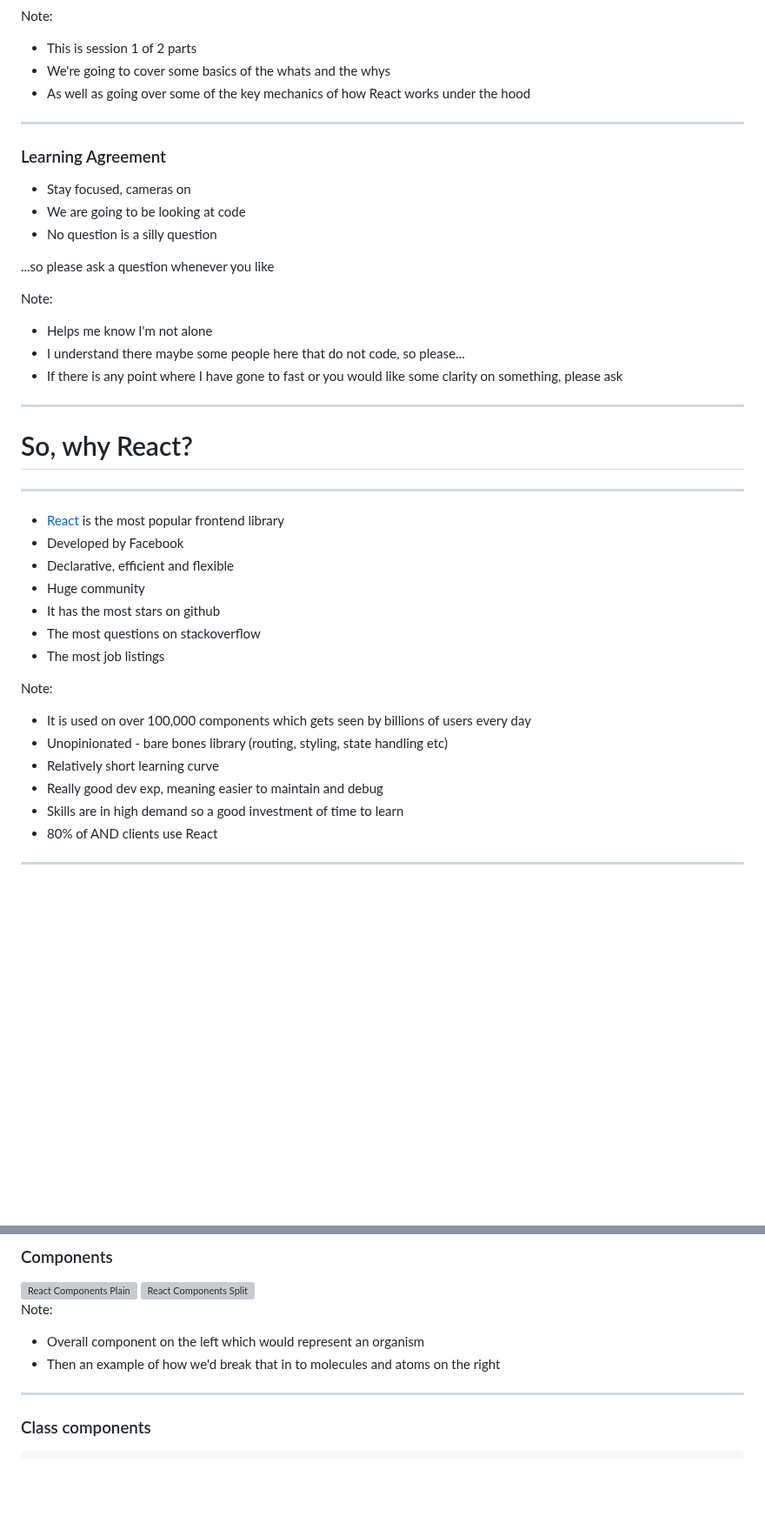
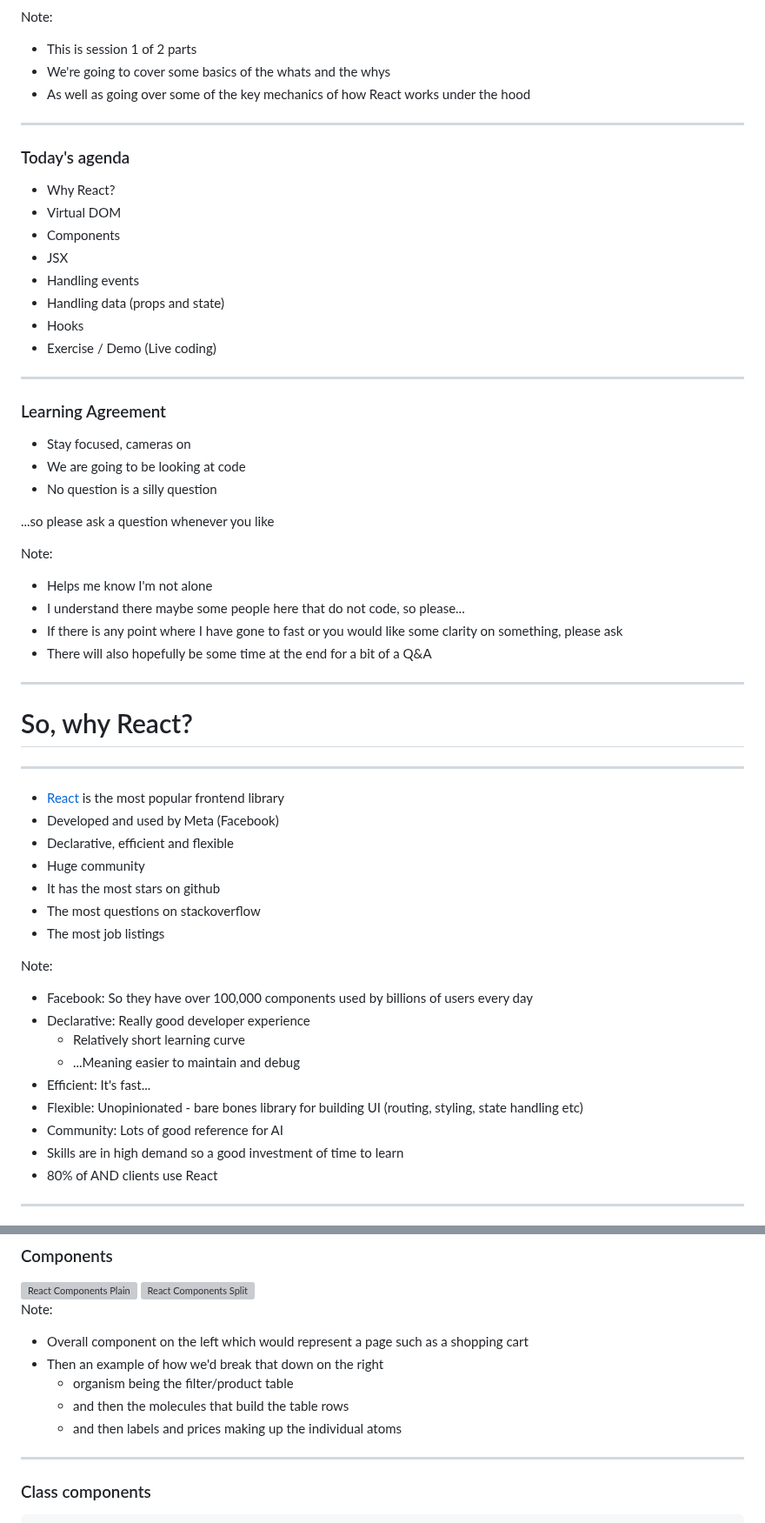
Before and after one commit to danm0e/react-training-presentation, a Markdown page: slides/3-0-React/0-1-Intro-React.md, 2 parts joined by grey strips. Shown at 87% size. Drawn GitHub-style; blank space fills up the shorter version; grey boxes are pictures that could not be loaded.

```diff
--- a/slides/3-0-React/0-1-Intro-React.md
+++ b/slides/3-0-React/0-1-Intro-React.md
@@ -18,6 +18,19 @@ Note:
 
 ---
 
+### Today's agenda
+
+- Why React?
+- Virtual DOM
+- Components
+- JSX
+- Handling events
+- Handling data (props and state)
+- Hooks
+- Exercise / Demo (Live coding)<!-- .element: class="fragment" -->
+
+---
+
 ### Learning Agreement
 
 - Stay focused, cameras on <!-- .element: class="fragment" -->
@@ -30,6 +43,7 @@ Note:
  - Helps me know I'm not alone
  - I understand there maybe some people here that do not code, so please...
  - If there is any point where I have gone to fast or you would like some clarity on something, please ask
+ - There will also hopefully be some time at the end for a bit of a Q&A
 
 ---
 
@@ -38,7 +52,7 @@ Note:
 ---
 
 - <a href="https://npmtrends.com/@angular/core-vs-jquery-vs-react-vs-svelte-vs-vue">React</a> is the most popular frontend library
-- Developed by Facebook<!-- .element: class="fragment" -->
+- Developed and used by Meta (Facebook) <!-- .element: class="fragment" -->
 - Declarative, efficient and flexible<!-- .element: class="fragment" -->
 - Huge community<!-- .element: class="fragment" -->
 - It has the most stars on github<!-- .element: class="fragment" -->
@@ -46,10 +60,13 @@ Note:
 - The most job listings<!-- .element: class="fragment" -->
 
 Note:
-- It is used on over 100,000 components which gets seen by billions of users every day
-- Unopinionated - bare bones library (routing, styling, state handling etc)
-- Relatively short learning curve
-- Really good dev exp, meaning easier to maintain and debug
+- Facebook: So they have over 100,000 components used by billions of users every day
+- Declarative: Really good developer experience
+  - Relatively short learning curve
+  - ...Meaning easier to maintain and debug
+- Efficient: It's fast...
+- Flexible: Unopinionated - bare bones library for building UI (routing, styling, state handling etc)
+- Community: Lots of good reference for AI
 - Skills are in high demand so a good investment of time to learn
 - 80% of AND clients use React
 
@@ -169,9 +174,11 @@ Note:
 </div>
 
 Note:
-- Overall component on the left which would represent an organism
-- Then an example of how we'd break that in to molecules and atoms on the right
-
+- Overall component on the left which would represent a page such as a shopping cart
+- Then an example of how we'd break that down on the right
+  - organism being the filter/product table
+  - and then the molecules that build the table rows
+  - and then labels and prices making up the individual atoms
 ---
 
 ### Class components
```
Also changed, not shown: other parts of slides/3-0-React/0-1-Intro-React.md (+27 -30 lines).
